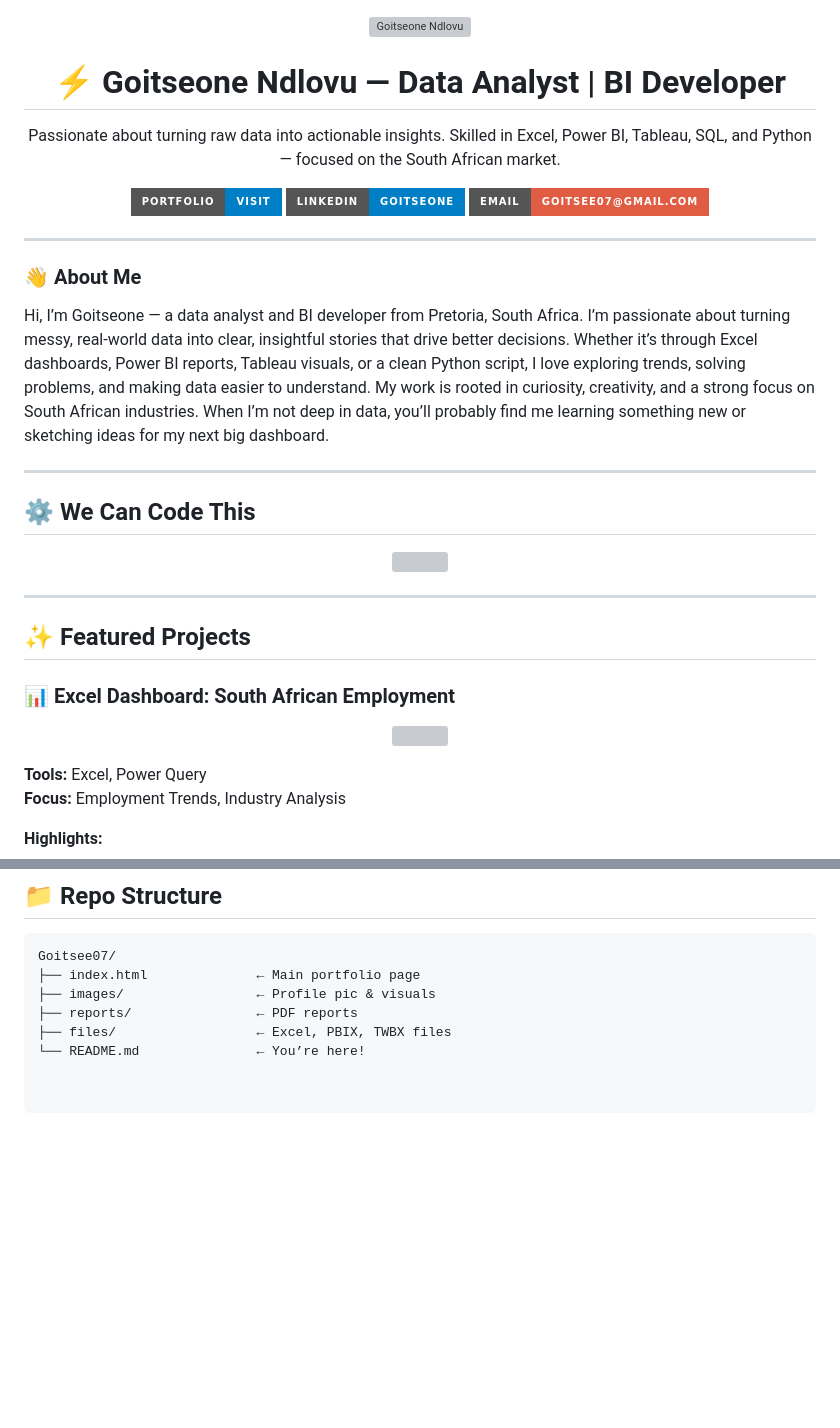
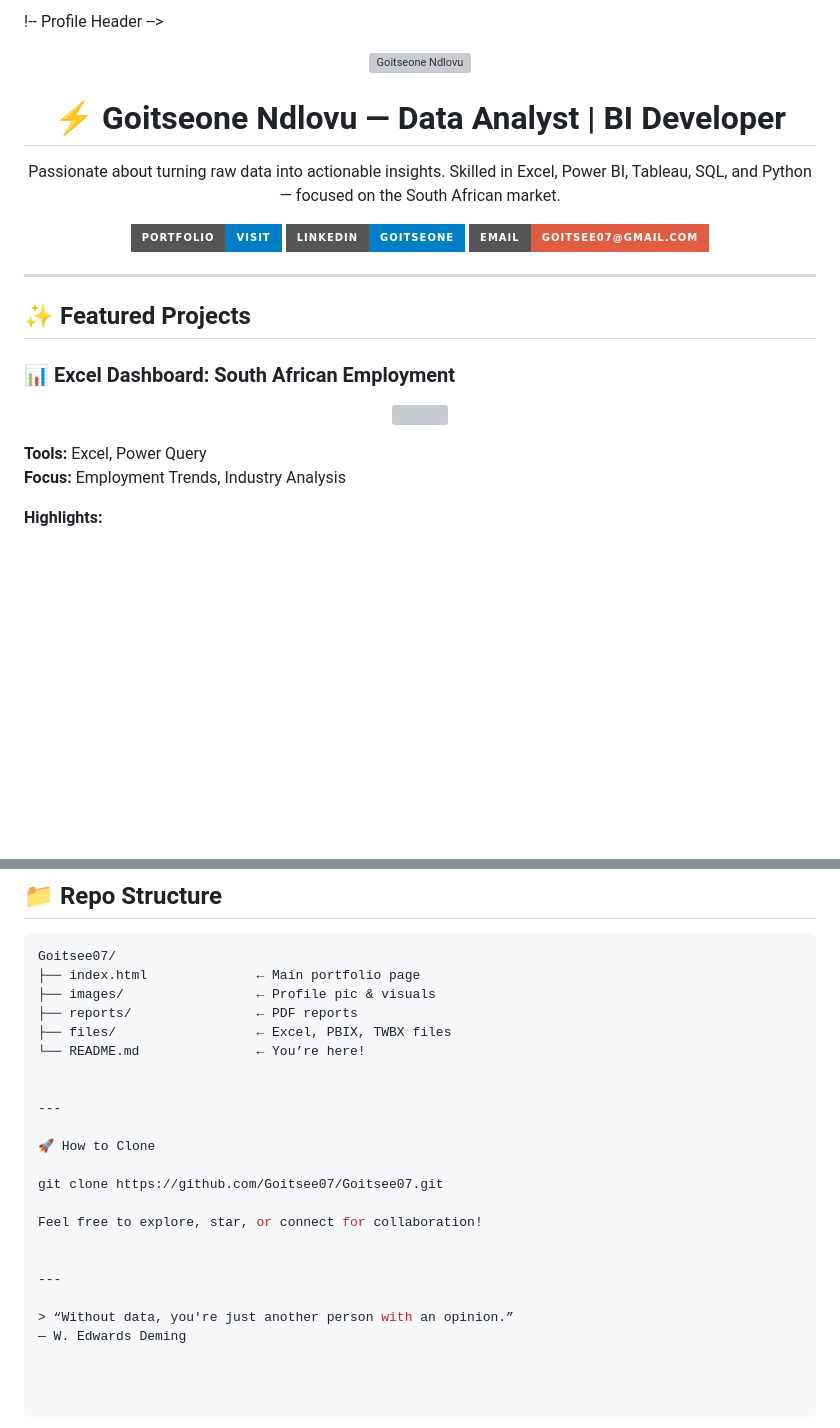
Before and after one commit to Goitsee07/Goitsee07, a Markdown page: README.md, 2 parts joined by grey strips. GitHub-like rendering; badges without logos; blank space fills up the shorter version; grey boxes are pictures that could not be loaded.

```diff
--- a/README.md
+++ b/README.md
@@ -1,4 +1,4 @@
-<!-- Profile Header -->
+!-- Profile Header -->
 <p align="center">
   <img src="images/profile.jpg" width="150" style="border-radius: 50%;" alt="Goitseone Ndlovu"/>
 </p>
@@ -24,20 +24,6 @@
 
 ---
 
-### 👋 About Me
-
-Hi, I’m Goitseone — a data analyst and BI developer from Pretoria, South Africa. I’m passionate about turning messy, real-world data into clear, insightful stories that drive better decisions. Whether it’s through Excel dashboards, Power BI reports, Tableau visuals, or a clean Python script, I love exploring trends, solving problems, and making data easier to understand. My work is rooted in curiosity, creativity, and a strong focus on South African industries. When I’m not deep in data, you’ll probably find me learning something new or sketching ideas for my next big dashboard.
-
----
-
-## ⚙️ We Can Code This
-
-<p align="center">
-  <img src="https://readme-typing-svg.herokuapp.com?font=Fira+Code&size=25&duration=3000&pause=1000&color=1E90FF&center=true&vCenter=true&width=500&height=60&lines=We+can+code+this!;We+can+analyze+this!;We+can+visualize+this!" />
-</p>
-
----
-
 ## ✨ Featured Projects
 
 ### 📊 Excel Dashboard: South African Employment
@@ -112,3 +98,18 @@ Goitsee07/
 ├── reports/                ← PDF reports
 ├── files/                  ← Excel, PBIX, TWBX files
 └── README.md               ← You’re here!
+
+
+---
+
+🚀 How to Clone
+
+git clone https://github.com/Goitsee07/Goitsee07.git
+
+Feel free to explore, star, or connect for collaboration!
+
+
+---
+
+> “Without data, you're just another person with an opinion.”
+— W. Edwards Deming
```
Also changed, not shown: other parts of README.md (+3 -3 lines).
